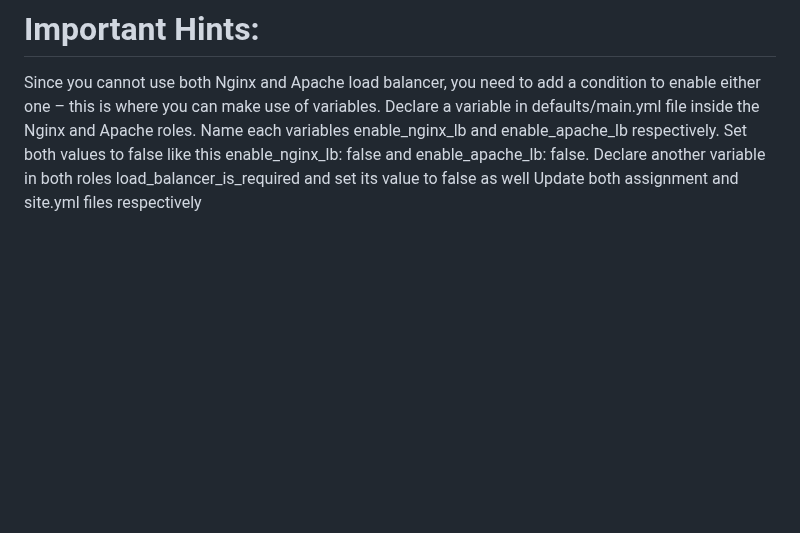
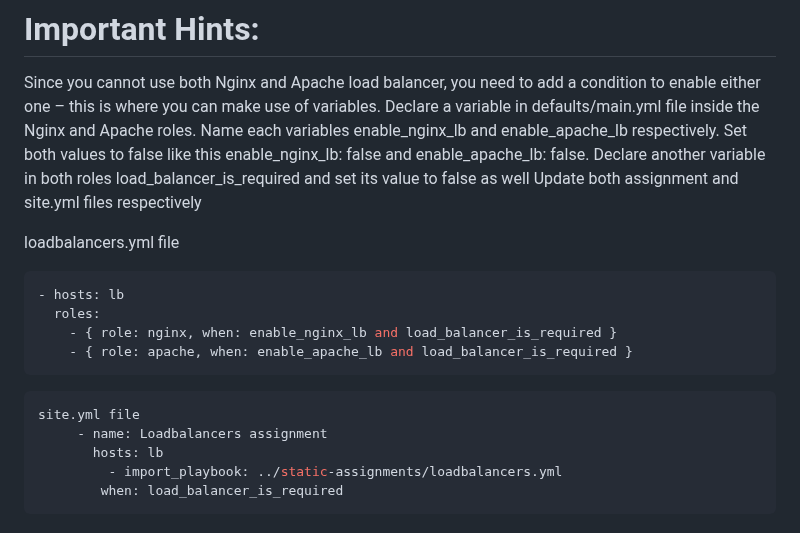
Before and after one commit to TobiOlajumoke/DevOps-Projects, a Markdown page: 13.ANSIBLE_DYNAMIC_ASSIGNMENTS_(INCLUDE)_AND_COMMUNITY_ROLES/README.md, the part around the change. Drawn GitHub-style; blank space fills up the shorter version.

Commit message:
add load balancer and site

````diff
--- a/13.ANSIBLE_DYNAMIC_ASSIGNMENTS_(INCLUDE)_AND_COMMUNITY_ROLES/README.md
+++ b/13.ANSIBLE_DYNAMIC_ASSIGNMENTS_(INCLUDE)_AND_COMMUNITY_ROLES/README.md
@@ -186,3 +186,19 @@ Declare a variable in defaults/main.yml file inside the Nginx and Apache roles.
 Set both values to false like this enable_nginx_lb: false and enable_apache_lb: false.
 Declare another variable in both roles load_balancer_is_required and set its value to false as well
 Update both assignment and site.yml files respectively
+
+
+loadbalancers.yml file
+```sh
+- hosts: lb
+  roles:
+    - { role: nginx, when: enable_nginx_lb and load_balancer_is_required }
+    - { role: apache, when: enable_apache_lb and load_balancer_is_required }
+```
+```sh
+site.yml file
+     - name: Loadbalancers assignment
+       hosts: lb
+         - import_playbook: ../static-assignments/loadbalancers.yml
+        when: load_balancer_is_required
+```
````
